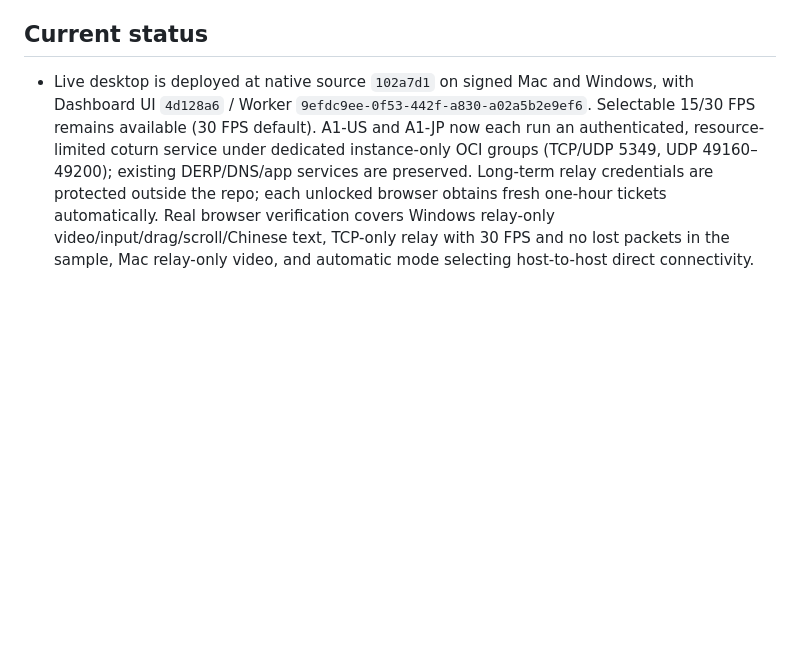
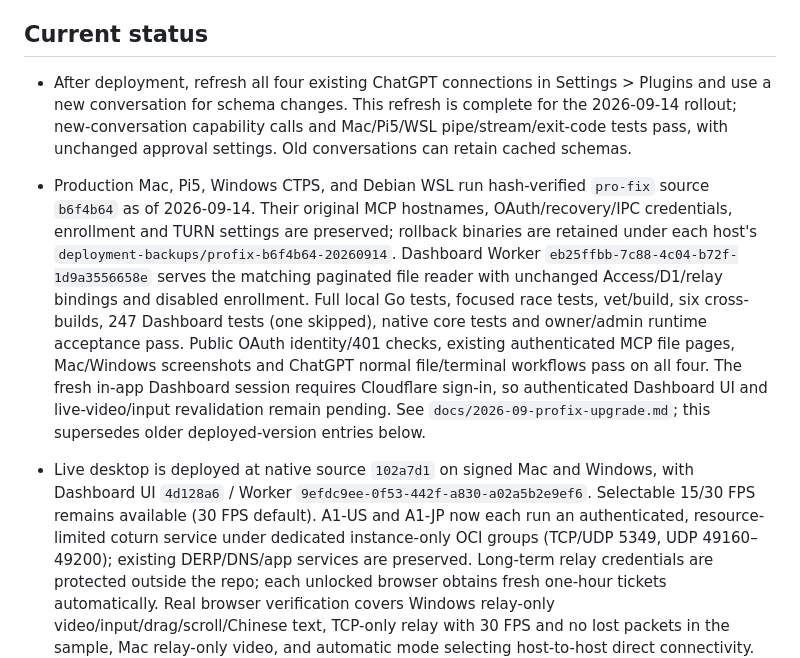
Before and after one commit to jamie950315/Executor, a Markdown page: AGENTS.md, the part around the change. Rendered like a GitHub page; blank space fills up the shorter version.

Commit message:
docs: record production pro-fix rollout and ChatGPT acceptance

```diff
--- a/AGENTS.md
+++ b/AGENTS.md
@@ -31,6 +31,10 @@ Executor is a self-hosted, cross-platform MCP server that lets an authenticated
 - Before reporting completion, run tests, builds, cross-builds, and real local runtime checks.
 
 ## Current status
+
+- After deployment, refresh all four existing ChatGPT connections in Settings > Plugins and use a new conversation for schema changes. This refresh is complete for the 2026-09-14 rollout; new-conversation capability calls and Mac/Pi5/WSL pipe/stream/exit-code tests pass, with unchanged approval settings. Old conversations can retain cached schemas.
+
+- Production Mac, Pi5, Windows CTPS, and Debian WSL run hash-verified `pro-fix` source `b6f4b64` as of 2026-09-14. Their original MCP hostnames, OAuth/recovery/IPC credentials, enrollment and TURN settings are preserved; rollback binaries are retained under each host's `deployment-backups/profix-b6f4b64-20260914`. Dashboard Worker `eb25ffbb-7c88-4c04-b72f-1d9a3556658e` serves the matching paginated file reader with unchanged Access/D1/relay bindings and disabled enrollment. Full local Go tests, focused race tests, vet/build, six cross-builds, 247 Dashboard tests (one skipped), native core tests and owner/admin runtime acceptance pass. Public OAuth identity/401 checks, existing authenticated MCP file pages, Mac/Windows screenshots and ChatGPT normal file/terminal workflows pass on all four. The fresh in-app Dashboard session requires Cloudflare sign-in, so authenticated Dashboard UI and live-video/input revalidation remain pending. See `docs/2026-09-profix-upgrade.md`; this supersedes older deployed-version entries below.
 
 - Live desktop is deployed at native source `102a7d1` on signed Mac and Windows, with Dashboard UI `4d128a6` / Worker `9efdc9ee-0f53-442f-a830-a02a5b2e9ef6`. Selectable 15/30 FPS remains available (30 FPS default). A1-US and A1-JP now each run an authenticated, resource-limited coturn service under dedicated instance-only OCI groups (TCP/UDP 5349, UDP 49160–49200); existing DERP/DNS/app services are preserved. Long-term relay credentials are protected outside the repo; each unlocked browser obtains fresh one-hour tickets automatically. Real browser verification covers Windows relay-only video/input/drag/scroll/Chinese text, TCP-only relay with 30 FPS and no lost packets in the sample, Mac relay-only video, and automatic mode selecting host-to-host direct connectivity. Stop cleanup is verified. Windows permits program-specific UDP without source-IP restrictions; Dashboard grants enforce access and TCP/global firewall rules remain unchanged. Recovery/OAuth/IPC credentials are preserved. JP external UDP/TCP and browser JP-only video/Chinese-input tests pass. Both clients retain US endpoints alongside JP and the protected cluster secret is unchanged; no source/binary redeploy was needed for JP. Windows helper reload must wait for the old process to stop before starting again. 60 FPS, actual Mac live pointer/typing, and networks requiring TURN-over-TLS/443 remain outside verified coverage. See `docs/SELF_HOSTED_TURN.md` and `docs/LIVE_DESKTOP.md`.
 - The September 2026 review hardens OAuth revocation/expiry and parallel persistence, IPC replay expiry, DCR body validation, JSON-RPC IDs, destructive CLI argument validation, filesystem content validation, and relay cancellation identity retention. Operational audit/relay failures emit credential-free diagnostic codes without discarding already completed tool results or disabling the independent rescue page. Real client validation additionally requires tool execution failures to return standard MCP `isError` content rather than HTTP 500, which clients replace with a generic internal error.
```
Also changed, not shown: docs/2026-09-profix-upgrade.md (added, +107 -0 lines).
